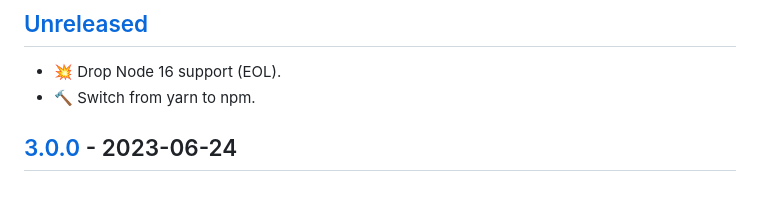
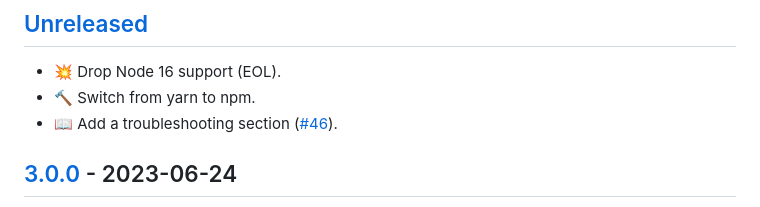
Before and after one commit to darekkay/static-marks, a Markdown page: CHANGELOG.md, the part around the change printed below. Drawn GitHub-style.

```diff
--- a/CHANGELOG.md
+++ b/CHANGELOG.md
@@ -4,6 +4,7 @@
 
 - :boom: Drop Node 16 support (EOL).
 - :hammer: Switch from yarn to npm.
+- :book: Add a troubleshooting section ([#46]).
 
 ## [3.0.0] - 2023-06-24
 
```
Also changed, not shown: other parts of CHANGELOG.md (+1 -0 lines), README.md (+11 -2 lines).
